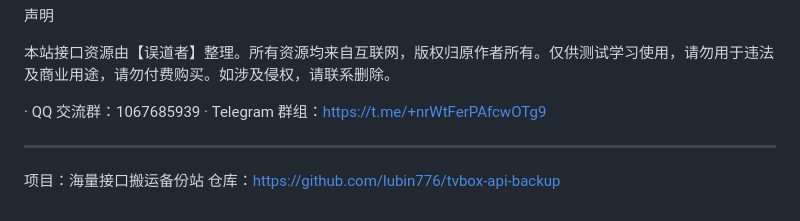
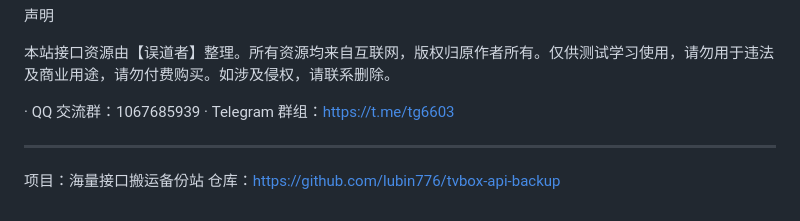
Before and after one commit to AokiFish/tvbox-api-backup, a Markdown page: README.md, the part around the change. GitHub-like rendering.

Commit message:
更新 README.md

```diff
--- a/README.md
+++ b/README.md
@@ -410,7 +410,7 @@ ls ry/ tvbox/ tvbox/live/ list.txt SUMMARY.txt livelist.txt
 本站接口资源由【误道者】整理。所有资源均来自互联网，版权归原作者所有。仅供测试学习使用，请勿用于违法及商业用途，请勿付费购买。如涉及侵权，请联系删除。
 
 · QQ 交流群：1067685939
-· Telegram 群组：https://t.me/+nrWtFerPAfcwOTg9
+· Telegram 群组：https://t.me/tg6603
 
 ---
 
```
